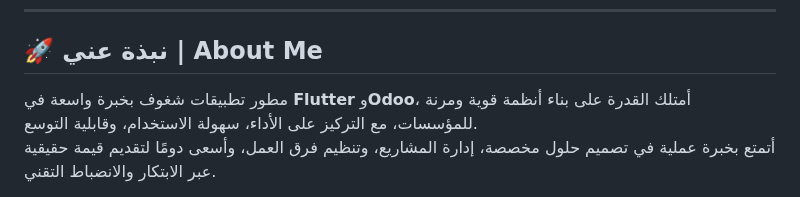
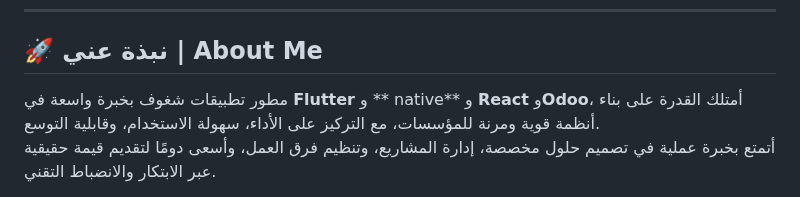
Before and after one commit to oooomar896/oooomar896, a Markdown page: README.md, the part around the change. Drawn GitHub-style.

```diff
--- a/README.md
+++ b/README.md
@@ -12,7 +12,7 @@
 
 ## 🚀 نبذة عني | About Me
 
-مطور تطبيقات شغوف بخبرة واسعة في **Flutter** و**Odoo**، أمتلك القدرة على بناء أنظمة قوية ومرنة للمؤسسات، مع التركيز على الأداء، سهولة الاستخدام، وقابلية التوسع.
+مطور تطبيقات شغوف بخبرة واسعة في **Flutter** و ** native** و **React** و**Odoo**، أمتلك القدرة على بناء أنظمة قوية ومرنة للمؤسسات، مع التركيز على الأداء، سهولة الاستخدام، وقابلية التوسع.
 أتمتع بخبرة عملية في تصميم حلول مخصصة، إدارة المشاريع، وتنظيم فرق العمل، وأسعى دومًا لتقديم قيمة حقيقية عبر الابتكار والانضباط التقني.
 
 > ✅ شغف بالحلول الإبداعية وسلاسة تجربة المستخدم
```
